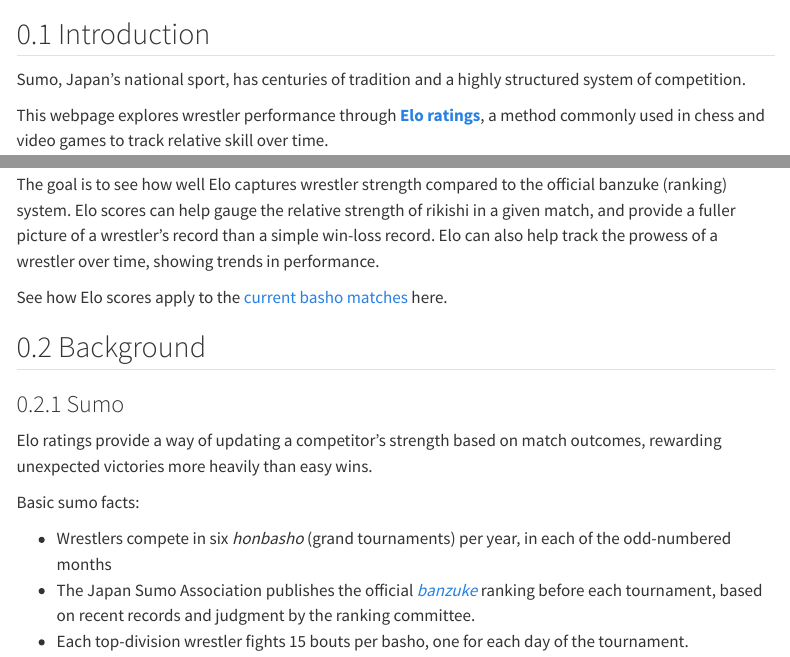
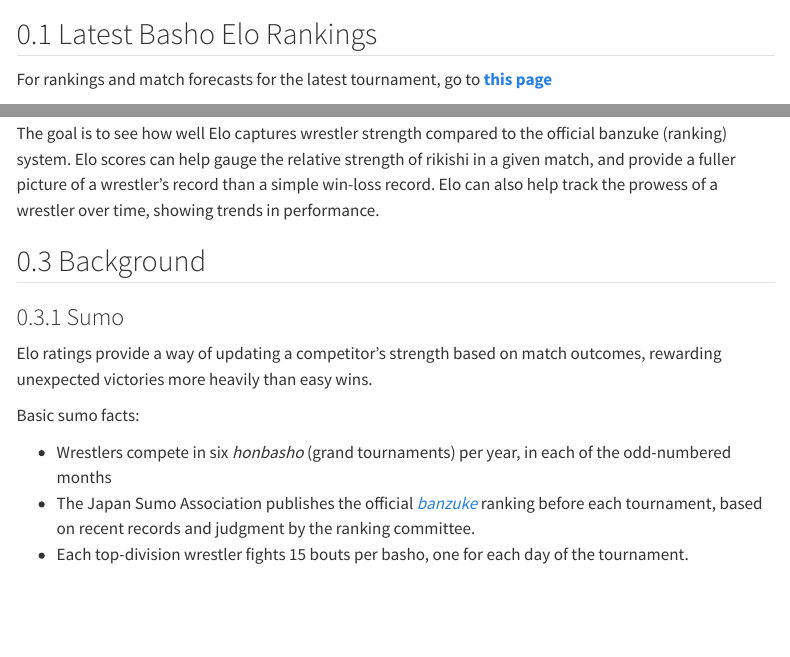
Before and after one commit to mccorvie/sumo, a Quarto document (sumo_elo.qmd): the page in a window 1100 px wide, from 240 px down before the commit and from 200 px down after it, so that both start at the same text, and a second part further down, joined at a grey line. Rendered offline with R 4.5, knitr and Pandoc in place of Quarto, with nearby package versions; some code elsewhere in the file could not run offline; menus at the side of the page are left out.

Commit message:
slight tweak

````diff
--- a/sumo_elo.qmd
+++ b/sumo_elo.qmd
@@ -30,6 +30,10 @@
 
 ```
 
+## Latest Basho Elo Rankings
+
+For rankings and match forecasts for the latest tournament, go to [**this page**](sumo_matches.html)
+
 
 ![](elo_yokozuna.png){fig-align="center" width=60%}
 
@@ -38,11 +42,10 @@
 
 Sumo, Japan’s national sport, has centuries of tradition and a highly structured system of competition.
 
-This webpage explores wrestler performance through [**Elo ratings**](https://en.wikipedia.org/wiki/Elo_rating_system), a method commonly used in chess and video games to track relative skill over time.
+This webpage explores wrestler performance through [Elo ratings](https://en.wikipedia.org/wiki/Elo_rating_system), a method commonly used in chess and video games to track relative skill over time.
 
 The goal is to see how well Elo captures wrestler strength compared to the official banzuke (ranking) system. Elo scores can help gauge the relative strength of rikishi in a given match, and provide a fuller picture of a wrestler's record than a simple win-loss record. Elo can also help track the prowess of a wrestler over time, showing trends in performance.
 
-See how Elo scores apply to the [current basho matches](sumo_matches.html) here.
 
 ## Background
 
````
